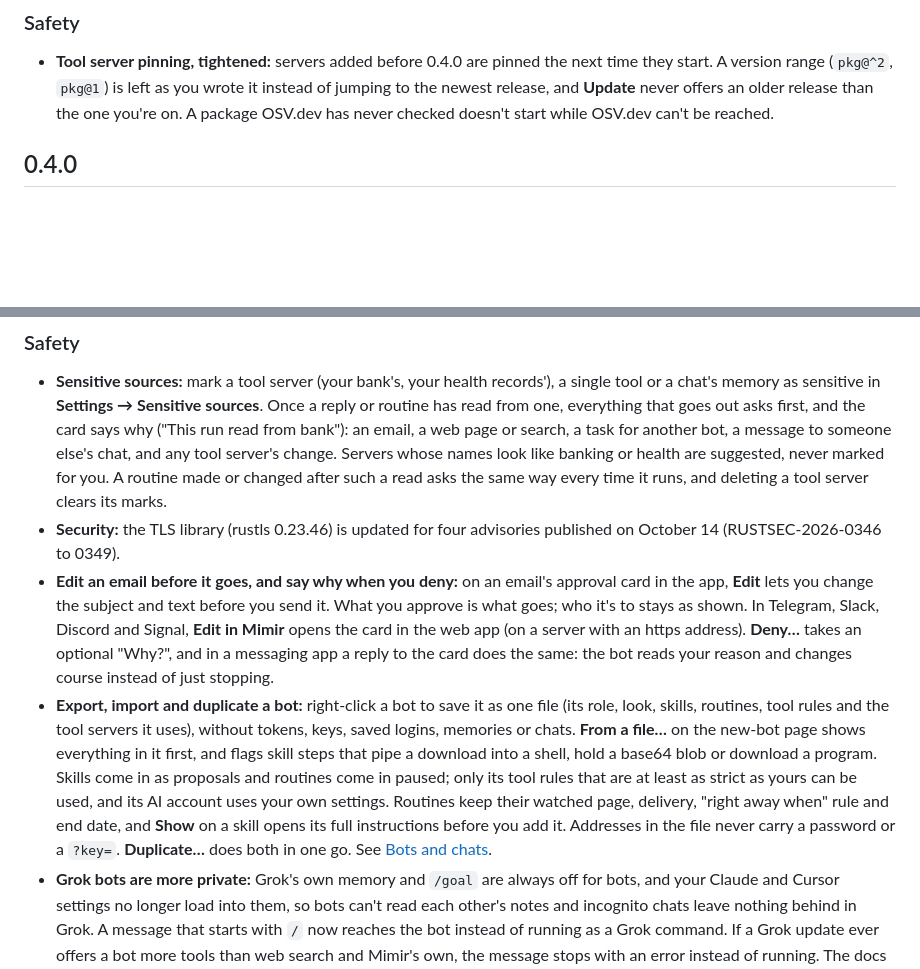
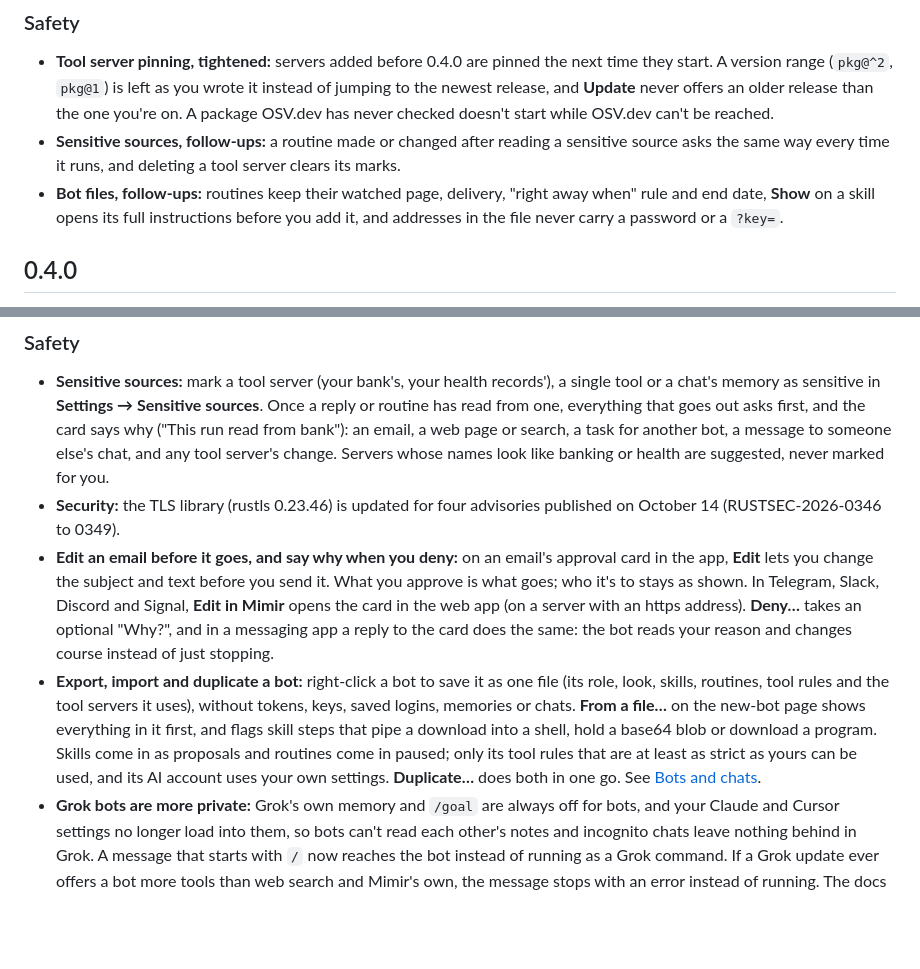
Before and after one commit to currentbits/mimir, a Markdown page: CHANGELOG.md, 2 parts joined by grey strips. GitHub-like rendering; blank space fills up the shorter version.

Commit message:
CHANGELOG: #185's lines under Unreleased, not the released 0.4.0
Co-Authored-By: Claude Opus 5.5 <noreply@anthropic.com>

```diff
--- a/CHANGELOG.md
+++ b/CHANGELOG.md
@@ -8,6 +8,11 @@ What changed for people using Mimir. The newest release is at the top; "Unreleas
 - **Tool server pinning, tightened:** servers added before 0.4.0 are pinned the next time they start. A version range
   (`pkg@^2`, `pkg@1`) is left as you wrote it instead of jumping to the newest release, and **Update** never offers an
   older release than the one you're on. A package OSV.dev has never checked doesn't start while OSV.dev can't be reached.
+- **Sensitive sources, follow-ups:** a routine made or changed after reading a sensitive source asks the same way
+  every time it runs, and deleting a tool server clears its marks.
+- **Bot files, follow-ups:** routines keep their watched page, delivery, "right away when" rule and end date, **Show**
+  on a skill opens its full instructions before you add it, and addresses in the file never carry a password or a
+  `?key=`.
 
 ## 0.4.0
 
@@ -39,8 +44,7 @@ a restart and more).
   sensitive in **Settings → Sensitive sources**. Once a reply or routine has read from one, everything that goes out
   asks first, and the card says why ("This run read from bank"): an email, a web page or search, a task for another
   bot, a message to someone else's chat, and any tool server's change. Servers whose names look like banking or
-  health are suggested, never marked for you. A routine made or changed after such a read asks the same way every time
-  it runs, and deleting a tool server clears its marks.
+  health are suggested, never marked for you.
 - **Security:** the TLS library (rustls 0.23.46) is updated for four advisories published on October 14
   (RUSTSEC-2026-0346 to 0349).
 - **Edit an email before it goes, and say why when you deny:** on an email's approval card in the app, **Edit** lets
@@ -53,8 +57,6 @@ a restart and more).
   the new-bot page shows everything in it first, and flags skill steps that pipe a download into a shell, hold a base64
   blob or download a program. Skills come in as proposals and routines come in paused; only its tool rules that are at
   least as strict as yours can be used, and its AI account uses your own settings.
-  Routines keep their watched page, delivery, "right away when" rule and end date, and **Show** on a skill opens its
-  full instructions before you add it. Addresses in the file never carry a password or a `?key=`.
   **Duplicate…** does both in one go. See [Bots and chats](docs/bots-and-chats.md#export-import-and-duplicate).
 - **Grok bots are more private:** Grok's own memory and `/goal` are always off for bots, and your Claude and Cursor
   settings no longer load into them, so bots can't read each other's notes and incognito chats leave nothing behind
```
